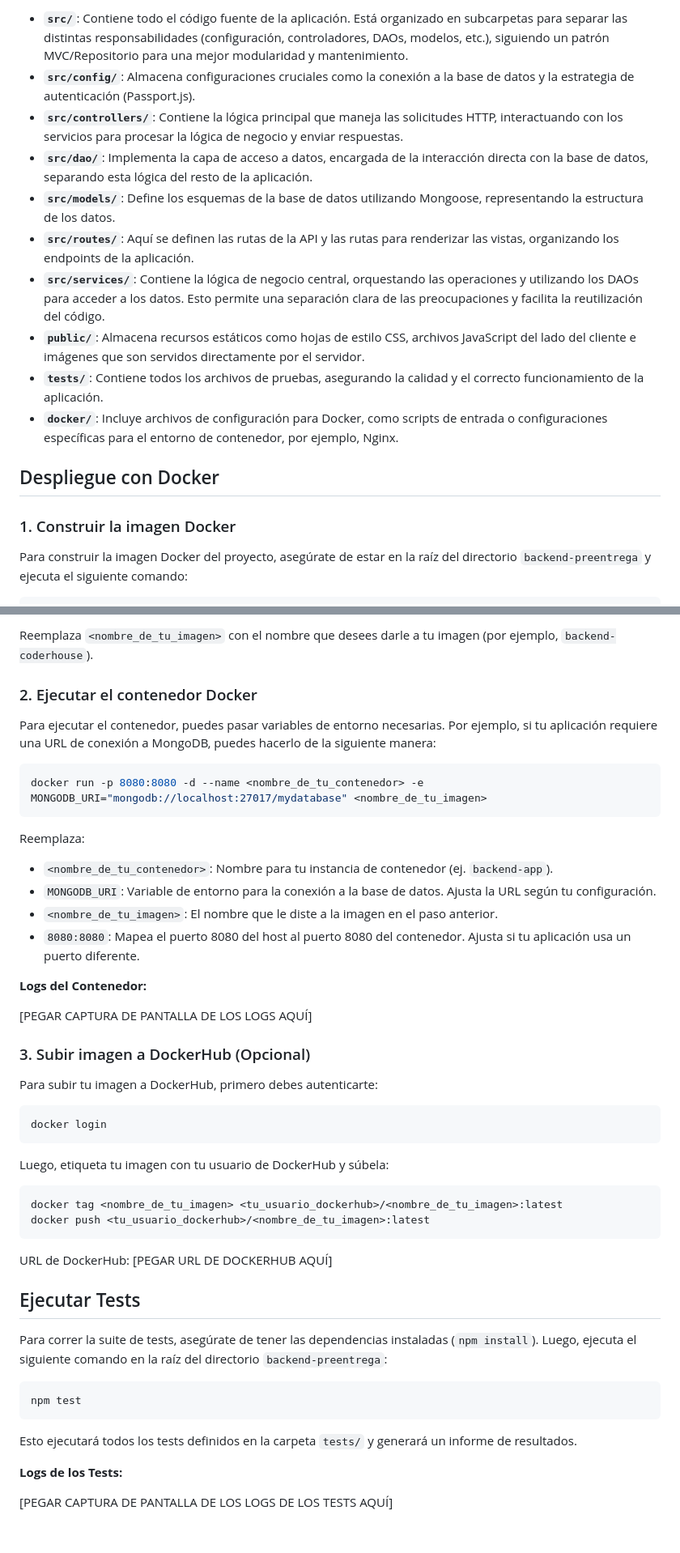
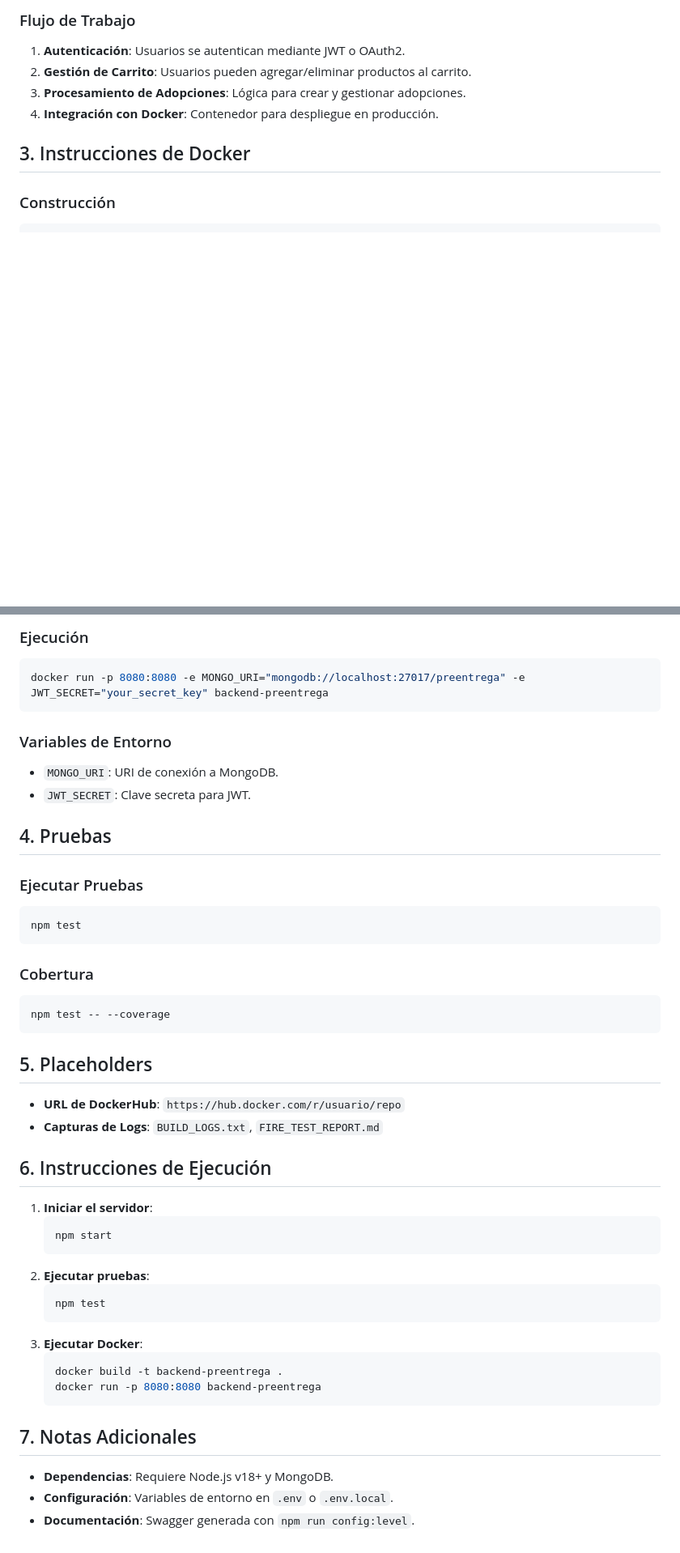
Before and after one commit to santiagosole/ProyectoBackend1, a Markdown page: README.md, 2 parts joined by grey strips. Shown at 81% size. GitHub-like rendering; blank space fills up the shorter version.

````diff
--- a/README.md
+++ b/README.md
@@ -40,19 +93,10 @@ backend-preentrega/
 
--   **`src/`**: Contiene todo el código fuente de la aplicación. Está organizado en subcarpetas para separar las distintas responsabilidades (configuración, controladores, DAOs, modelos, etc.), siguiendo un patrón MVC/Repositorio para una mejor modularidad y mantenimiento.
--   **`src/config/`**: Almacena configuraciones cruciales como la conexión a la base de datos y la estrategia de autenticación (Passport.js).
--   **`src/controllers/`**: Contiene la lógica principal que maneja las solicitudes HTTP, interactuando con los servicios para procesar la lógica de negocio y enviar respuestas.
--   **`src/dao/`**: Implementa la capa de acceso a datos, encargada de la interacción directa con la base de datos, separando esta lógica del resto de la aplicación.
--   **`src/models/`**: Define los esquemas de la base de datos utilizando Mongoose, representando la estructura de los datos.
--   **`src/routes/`**: Aquí se definen las rutas de la API y las rutas para renderizar las vistas, organizando los endpoints de la aplicación.
--   **`src/services/`**: Contiene la lógica de negocio central, orquestando las operaciones y utilizando los DAOs para acceder a los datos. Esto permite una separación clara de las preocupaciones y facilita la reutilización del código.
--   **`public/`**: Almacena recursos estáticos como hojas de estilo CSS, archivos JavaScript del lado del cliente e imágenes que son servidos directamente por el servidor.
--   **`tests/`**: Contiene todos los archivos de pruebas, asegurando la calidad y el correcto funcionamiento de la aplicación.
--   **`docker/`**: Incluye archivos de configuración para Docker, como scripts de entrada o configuraciones específicas para el entorno de contenedor, por ejemplo, Nginx.
+### Flujo de Trabajo
+1. **Autenticación**: Usuarios se autentican mediante JWT o OAuth2.
+2. **Gestión de Carrito**: Usuarios pueden agregar/eliminar productos al carrito.
+3. **Procesamiento de Adopciones**: Lógica para crear y gestionar adopciones.
+4. **Integración con Docker**: Contenedor para despliegue en producción.
 
-## Despliegue con Docker
-
-### 1. Construir la imagen Docker
-
-Para construir la imagen Docker del proyecto, asegúrate de estar en la raíz del directorio `backend-preentrega` y ejecuta el siguiente comando:
-
+## 3. Instrucciones de Docker
+### Construcción
 ```bash
@@ -60,52 +104,45 @@ docker build -t <nombre_de_tu_imagen> .
 ```
 
-Reemplaza `<nombre_de_tu_imagen>` con el nombre que desees darle a tu imagen (por ejemplo, `backend-coderhouse`).
-
-### 2. Ejecutar el contenedor Docker
-
-Para ejecutar el contenedor, puedes pasar variables de entorno necesarias. Por ejemplo, si tu aplicación requiere una URL de conexión a MongoDB, puedes hacerlo de la siguiente manera:
-
+### Ejecución
 ```bash
-docker run -p 8080:8080 -d --name <nombre_de_tu_contenedor> -e MONGODB_URI="mongodb://localhost:27017/mydatabase" <nombre_de_tu_imagen>
+docker run -p 8080:8080 -e MONGO_URI="mongodb://localhost:27017/preentrega" -e JWT_SECRET="your_secret_key" backend-preentrega
 ```
 
-Reemplaza:
--   `<nombre_de_tu_contenedor>`: Nombre para tu instancia de contenedor (ej. `backend-app`).
--   `MONGODB_URI`: Variable de entorno para la conexión a la base de datos. Ajusta la URL según tu configuración.
--   `<nombre_de_tu_imagen>`: El nombre que le diste a la imagen en el paso anterior.
-- `8080:8080`: Mapea el puerto 8080 del host al puerto 8080 del contenedor. Ajusta si tu aplicación usa un puerto diferente.
+### Variables de Entorno
+- `MONGO_URI`: URI de conexión a MongoDB.
+- `JWT_SECRET`: Clave secreta para JWT.
 
-**Logs del Contenedor:**
-
-[PEGAR CAPTURA DE PANTALLA DE LOS LOGS AQUÍ]
-
-### 3. Subir imagen a DockerHub (Opcional)
-
-Para subir tu imagen a DockerHub, primero debes autenticarte:
-
-```bash
-docker login
-```
-
-Luego, etiqueta tu imagen con tu usuario de DockerHub y súbela:
-
-```bash
-docker tag <nombre_de_tu_imagen> <tu_usuario_dockerhub>/<nombre_de_tu_imagen>:latest
-docker push <tu_usuario_dockerhub>/<nombre_de_tu_imagen>:latest
-```
-
-URL de DockerHub: [PEGAR URL DE DOCKERHUB AQUÍ]
-
-## Ejecutar Tests
-
-Para correr la suite de tests, asegúrate de tener las dependencias instaladas (`npm install`). Luego, ejecuta el siguiente comando en la raíz del directorio `backend-preentrega`:
-
+## 4. Pruebas
+### Ejecutar Pruebas
 ```bash
 npm test
 ```
 
-Esto ejecutará todos los tests definidos en la carpeta `tests/` y generará un informe de resultados.
+### Cobertura
+```bash
+npm test -- --coverage
+```
 
-**Logs de los Tests:**
+## 5. Placeholders
+- **URL de DockerHub**: `https://hub.docker.com/r/usuario/repo`
+- **Capturas de Logs**: `BUILD_LOGS.txt`, `FIRE_TEST_REPORT.md`
 
-[PEGAR CAPTURA DE PANTALLA DE LOS LOGS DE LOS TESTS AQUÍ]
+## 6. Instrucciones de Ejecución
+1. **Iniciar el servidor**:
+   ```bash
+   npm start
+   ```
+2. **Ejecutar pruebas**:
+   ```bash
+   npm test
+   ```
+3. **Ejecutar Docker**:
+   ```bash
+   docker build -t backend-preentrega .
+   docker run -p 8080:8080 backend-preentrega
+   ```
+
+## 7. Notas Adicionales
+- **Dependencias**: Requiere Node.js v18+ y MongoDB.
+- **Configuración**: Variables de entorno en `.env` o `.env.local`.
+- **Documentación**: Swagger generada con `npm run config:level`.
````
Also changed, not shown: other parts of README.md (+88 -35 lines).
